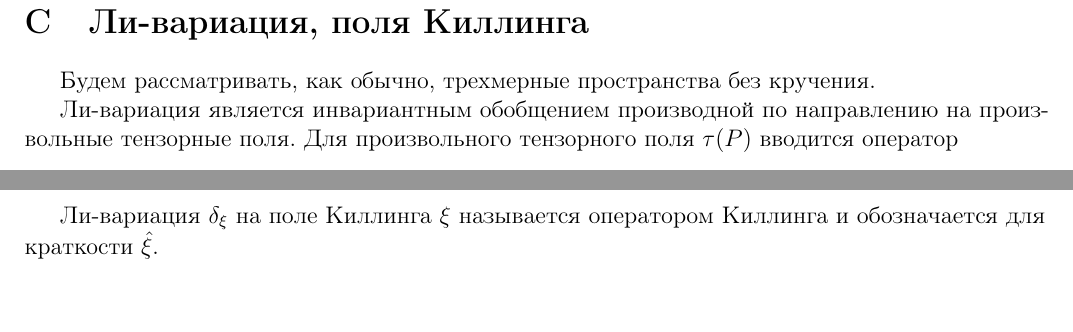
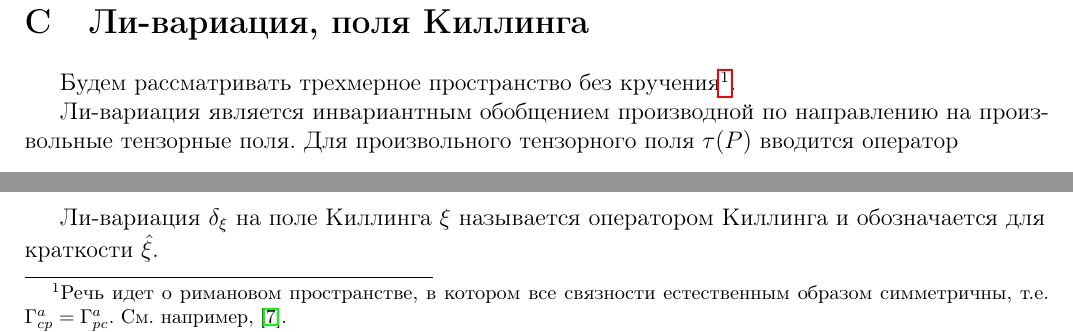
Before and after one commit to d8euAI8sMs/sw-1-spherical-waves, a LaTeX document (doc/math/report.tex): two parts of page 4 of 11, joined at a grey line, cut so that both start at the same text, the shorter picture padded with empty space. Compiled offline with pdfLaTeX.

Commit message:
[d/m][fix] Евклидово пространство заменено римановым

```diff
--- a/doc/math/report.tex
+++ b/doc/math/report.tex
@@ -230,7 +230,11 @@
 
     \section{Ли-вариация, поля Киллинга}
 
-        Будем рассматривать, как обычно, трехмерные пространства без кручения.
+        Будем рассматривать трехмерное пространство без кручения\footnotemark{}.
+
+        \footnotetext{
+            Речь идет о римановом пространстве, в котором все связности естественным образом симметричны, т.е. $\Gamma_{cp}^a = \Gamma_{pc}^a$. См. например, \cite{riemannian_geometry_and_tensor_analysis}.
+        }
 
         Ли-вариация является инвариантным обобщением производной по направлению на произвольные тензорные поля. Для произвольного тензорного поля $\tau(P)$ вводится оператор
         %
```
Also changed, not shown: doc/math/report.tex (4 more changed lines).
